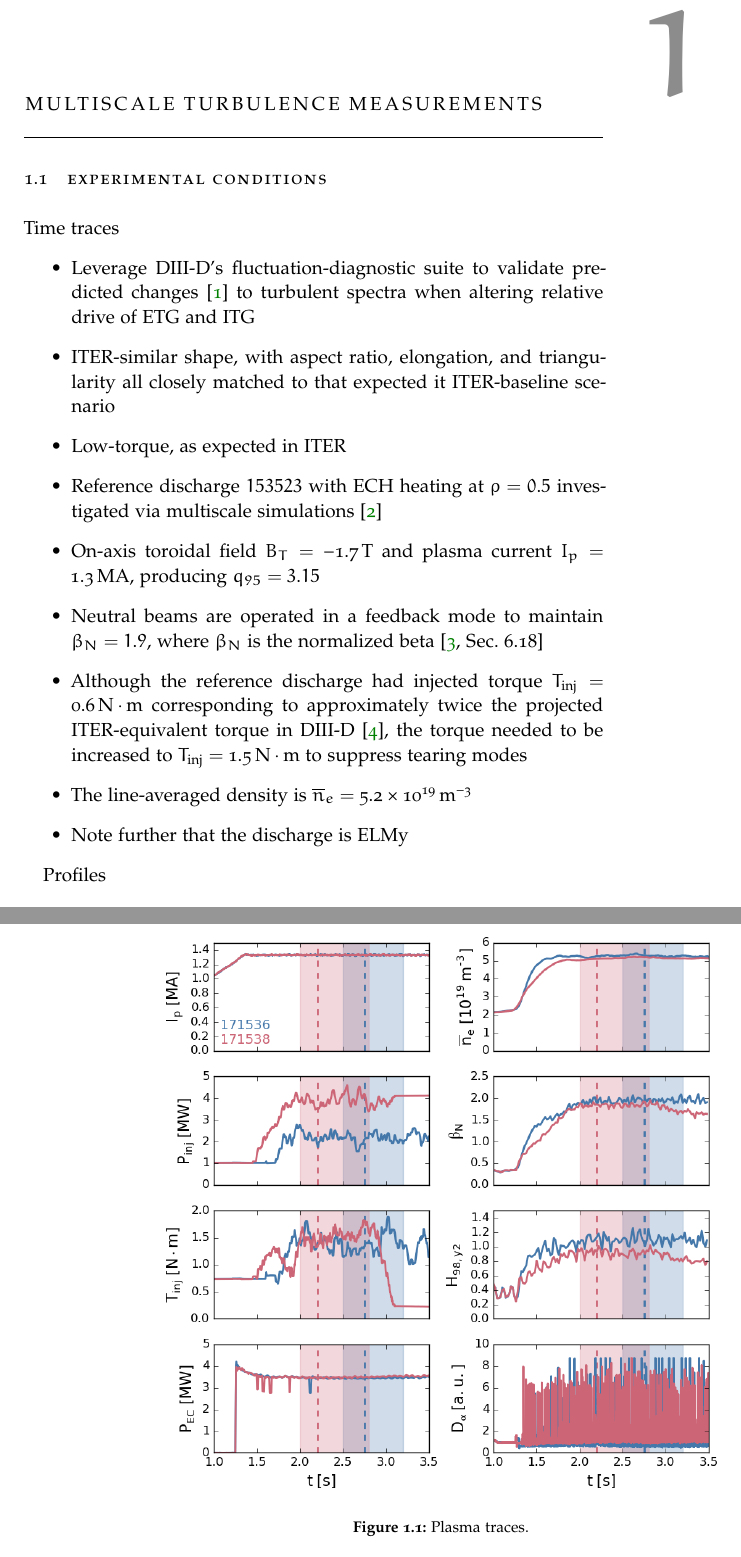
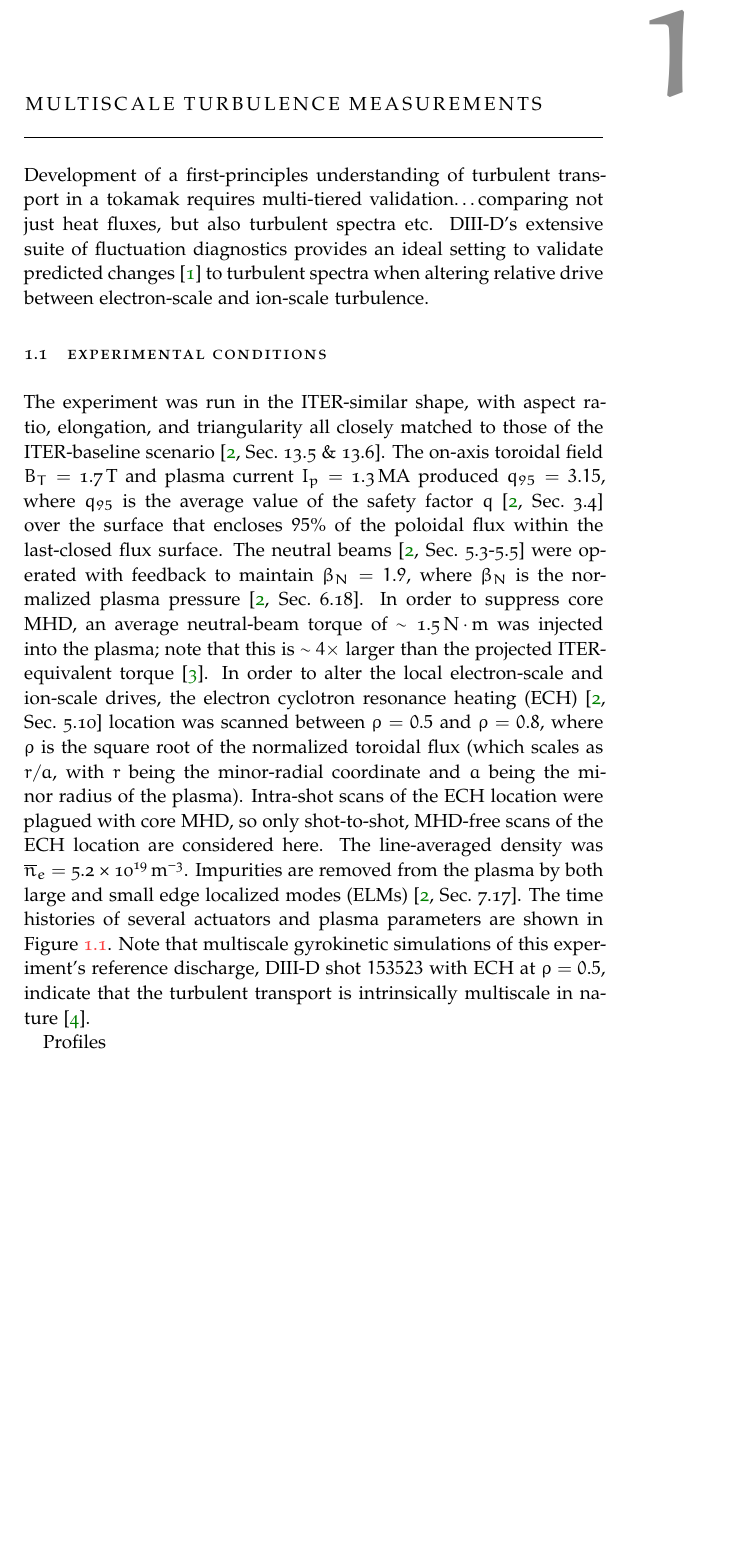
Before and after one commit to emd/thesis, a LaTeX thesis (thesis.tex, which reads Chapters/TurbulenceMeasurements/TurbulenceMeasurements.tex): two parts of pages 1 and 2 of 8 before the commit and part of page 1 of 8 after it, the two joined at a grey line, cut so that both start at the same text, the shorter picture padded with empty space. Compiled offline with pdfLaTeX; a missing font is replaced by an installed copy or a similar font.

Commit message:
Discussion of plasma traces complete

```diff
--- a/Chapters/TurbulenceMeasurements/TurbulenceMeasurements.tex
+++ b/Chapters/TurbulenceMeasurements/TurbulenceMeasurements.tex
@@ -1,34 +1,58 @@
 \chapter{Multiscale turbulence measurements}
 \label{ch:TurbulenceMeasurements}
+Development of a first-principles understanding
+of turbulent transport in a tokamak
+requires multi-tiered validation\ldots
+comparing not just heat fluxes, but
+also turbulent spectra etc.
+\diiid's extensive suite of fluctuation diagnostics
+provides an ideal setting to validate
+predicted changes~\cite{howard_pp16}
+to turbulent spectra when altering relative drive
+between electron-scale and ion-scale turbulence.
 
 
 \section{Experimental conditions}
+The experiment was run in the ITER-similar shape,
+with aspect ratio, elongation, and triangularity
+all closely matched to those of the ITER-baseline scenario
+\cite[Sec.~13.5 \& 13.6]{wesson}.
+The on-axis toroidal field $B_T = \SI{1.7}{\tesla}$ and
+plasma current $I_p = \SI{1.3}{\mega\ampere}$
+produced $q_{95} = 3.15$,
+where $q_{95}$ is the average value
+of the safety factor $q$~\cite[Sec.~3.4]{wesson}
+over the surface that encloses $95\%$
+of the poloidal flux within the last-closed flux surface.
+The neutral beams~\cite[Sec.~5.3-5.5]{wesson}
+were operated with feedback to maintain
+$\beta_N = 1.9$, where
+$\beta_N$ is the normalized plasma pressure~\cite[Sec.~6.18]{wesson}.
+In order to suppress core MHD,
+an average neutral-beam torque of $\sim \SI{1.5}{\newton \meter}$
+was injected into the plasma;
+note that this is $\sim 4\times$ larger than
+the projected ITER-equivalent torque~\cite{garofalo_nf11}.
+In order to alter the local electron-scale and ion-scale drives,
+the electron cyclotron resonance heating (ECH)~\cite[Sec.~5.10]{wesson}
+location was scanned between $\rho = 0.5$ and $\rho = 0.8$,
+where $\rho$ is the square root of the normalized toroidal flux
+(which scales as $r / a$, with
+$r$ being the minor-radial coordinate and
+$a$ being the minor radius of the plasma).
+Intra-shot scans of the ECH location
+were plagued with core MHD, so
+only shot-to-shot, MHD-free scans of the ECH location
+are considered here.
+The line-averaged density was
+$\bar{n}_e = \SI{5.2e19}{\per\meter\cubed}$.
+Impurities are removed from the plasma
+by both large and small edge localized modes (ELMs)~\cite[Sec.~7.17]{wesson}.
+The time histories of several actuators and plasma parameters
+are shown in Figure~\ref{fig:TurbulenceMeasurements:traces}.
+Note that multiscale gyrokinetic simulations
+of this experiment's reference discharge,
+\diiid\space shot $153523$ with ECH at $\rho = 0.5$,
+indicate that the turbulent transport
+is intrinsically multiscale in nature~\cite{holland_nf17}.
 
-Time traces
-\begin{itemize}
-  \item Leverage \diiid's fluctuation-diagnostic suite
-    to validate predicted changes~\cite{howard_pp16}
-    to turbulent spectra when altering relative drive
-    of ETG and ITG
-  \item ITER-similar shape, with aspect ratio, elongation, and triangularity
-    all closely matched to that expected it ITER-baseline scenario
-  \item Low-torque, as expected in ITER
-  \item Reference discharge $153523$ with ECH heating at $\rho = 0.5$
-    investigated via multiscale simulations~\cite{holland_nf17}
-  \item On-axis toroidal field $B_T = \SI{-1.7}{\tesla}$ and
-    plasma current $I_p = \SI{1.3}{\mega\ampere}$,
-    producing $q_{95} = 3.15$
-  \item Neutral beams are operated in a feedback mode to maintain
-    $\beta_N = 1.9$, where
-    $\beta_N$ is the normalized beta~\cite[Sec.~6.18]{wesson}
-  \item Although the reference discharge had injected torque
-    $T_{\text{inj}} = \SI{0.6}{\newton\meter}$
-    corresponding to approximately twice
-    the projected ITER-equivalent torque in \diiid~\cite{garofalo_nf11},
-    the torque needed to be increased to
-    $T_{\text{inj}} = \SI{1.5}{\newton\meter}$
-    to suppress tearing modes
-  \item The line-averaged density is
-    $\bar{n}_e = \SI{5.2e19}{\per\meter\cubed}$
-  \item Note further that the discharge is ELMy
-\end{itemize}
@@ -34,0 +64 @@ Time traces
+    Time histories of various actuators and plasma parameters:
@@ -34,0 +68 @@ Time traces
+    (d) electron cyclotron resonance heating (ECH) power $P_{\text{ECH}}$,
@@ -35,18 +73,13 @@ Time traces
+    the presence of large and small edge localized modes (ELMs).
+  }
+\label{fig:TurbulenceMeasurements:traces}
+\end{figure}
 
 Profiles
 \begin{itemize}
   \item
 \end{itemize}
 
-\begin{figure}[h!]
-  \centering
-  \includegraphics[width = \textwidth]{%
-    Chapters/TurbulenceMeasurements/figs/traces.png}
-  \caption[Plasma traces]{%
-    Plasma traces.
-  }
-\label{fig:TurbulenceMeasurements:traces}
-\end{figure}
 
 
 \section{Measurements}
```
Also changed, not shown: Chapters/TurbulenceMeasurements/figs/traces.png, Chapters/TurbulenceMeasurements/TurbulenceMeasurements.tex (12 more changed lines), 1 other file.
